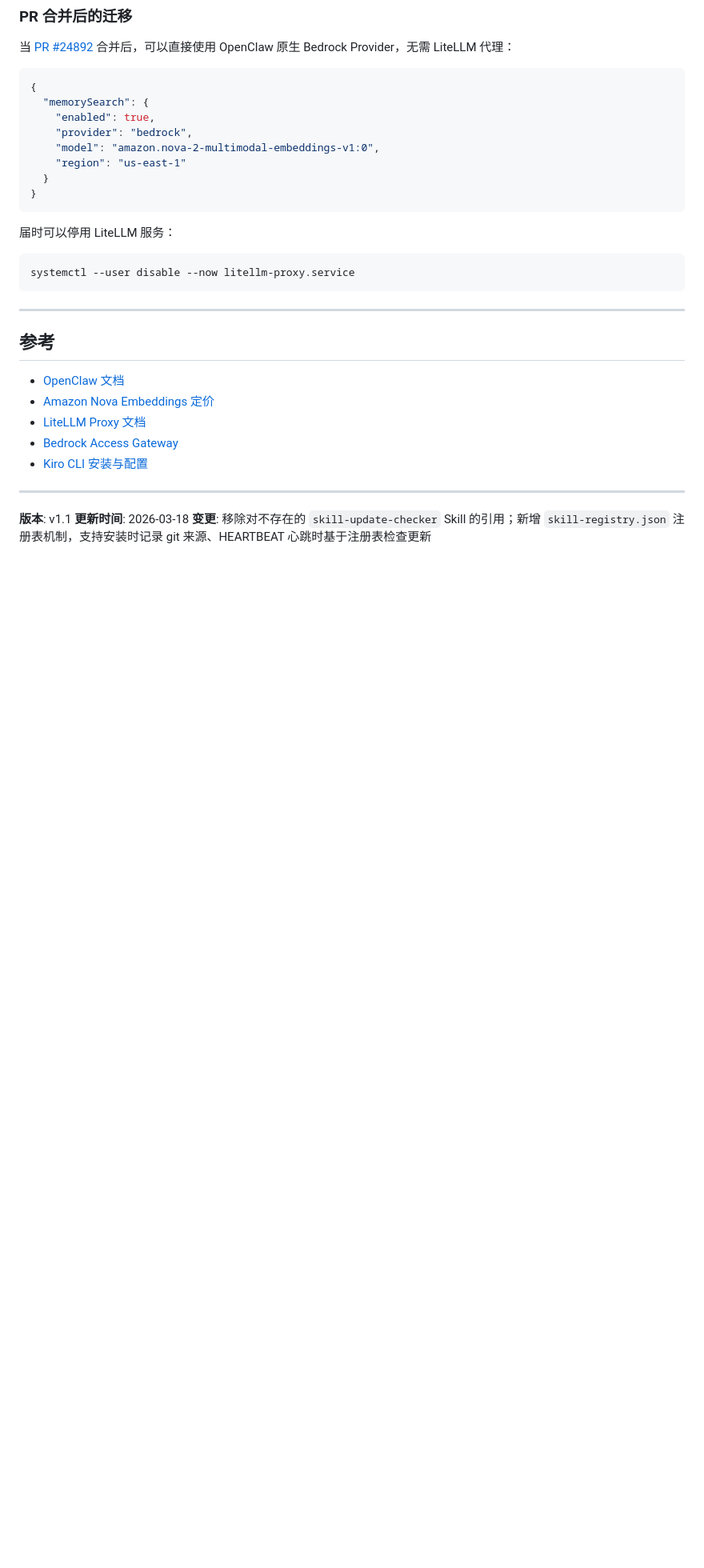
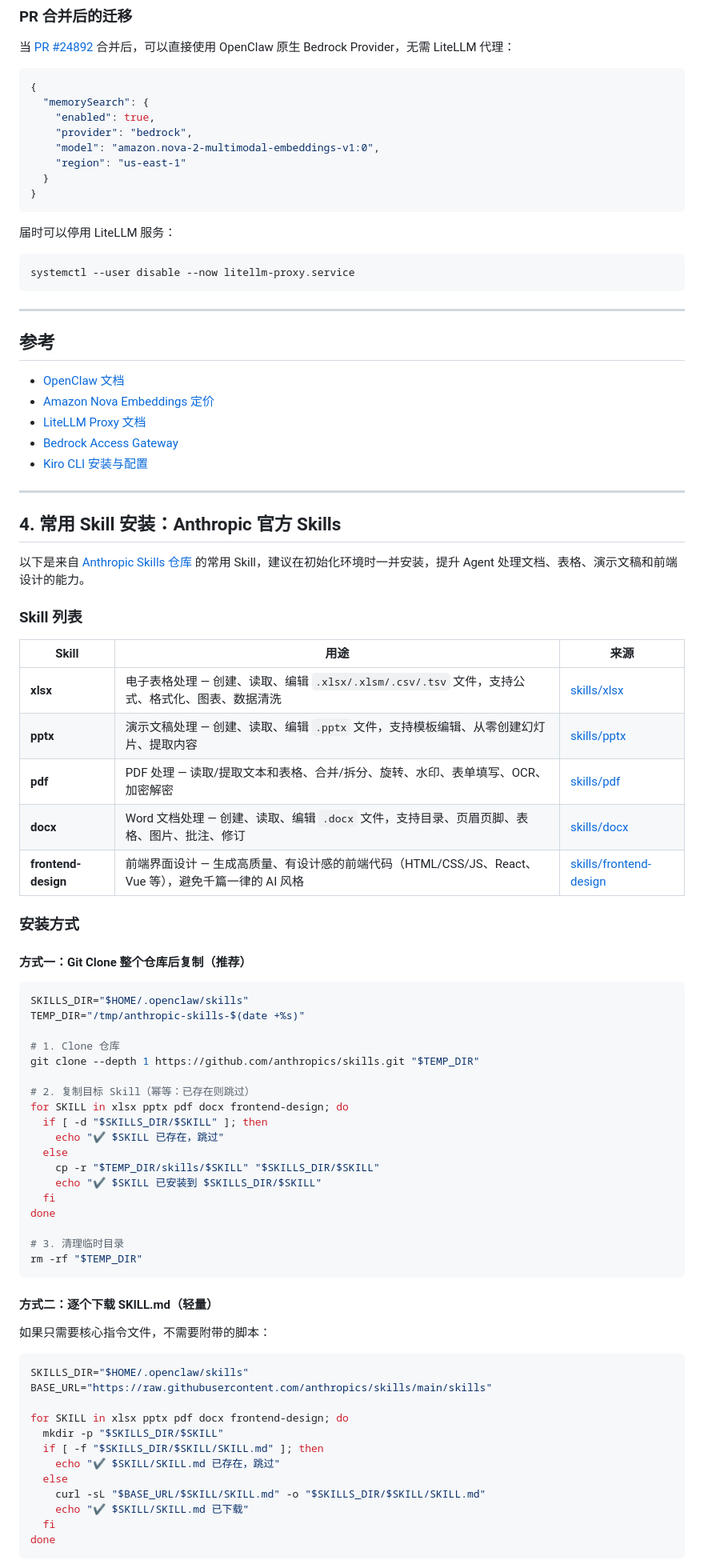
Before and after one commit to soldierxue/digital-11-enhancement4openclaw, a Markdown page: 0. Base/README.md, the part around one of its changes. Shown at 80% size. GitHub-like rendering; blank space fills up the shorter version.

Commit message:
docs: update Base README

````diff
--- a/0. Base/README.md
+++ b/0. Base/README.md
@@ -773,6 +775,61 @@ systemctl --user disable --now litellm-proxy.service
 
 ---
 
-**版本**: v1.1
-**更新时间**: 2026-03-18
-**变更**: 移除对不存在的 `skill-update-checker` Skill 的引用；新增 `skill-registry.json` 注册表机制，支持安装时记录 git 来源、HEARTBEAT 心跳时基于注册表检查更新
+## 4. 常用 Skill 安装：Anthropic 官方 Skills
+
+以下是来自 [Anthropic Skills 仓库](https://github.com/anthropics/skills) 的常用 Skill，建议在初始化环境时一并安装，提升 Agent 处理文档、表格、演示文稿和前端设计的能力。
+
+### Skill 列表
+
+| Skill | 用途 | 来源 |
+|-------|------|------|
+| **xlsx** | 电子表格处理 — 创建、读取、编辑 `.xlsx/.xlsm/.csv/.tsv` 文件，支持公式、格式化、图表、数据清洗 | [skills/xlsx](https://github.com/anthropics/skills/tree/main/skills/xlsx) |
+| **pptx** | 演示文稿处理 — 创建、读取、编辑 `.pptx` 文件，支持模板编辑、从零创建幻灯片、提取内容 | [skills/pptx](https://github.com/anthropics/skills/tree/main/skills/pptx) |
+| **pdf** | PDF 处理 — 读取/提取文本和表格、合并/拆分、旋转、水印、表单填写、OCR、加密解密 | [skills/pdf](https://github.com/anthropics/skills/tree/main/skills/pdf) |
+| **docx** | Word 文档处理 — 创建、读取、编辑 `.docx` 文件，支持目录、页眉页脚、表格、图片、批注、修订 | [skills/docx](https://github.com/anthropics/skills/tree/main/skills/docx) |
+| **frontend-design** | 前端界面设计 — 生成高质量、有设计感的前端代码（HTML/CSS/JS、React、Vue 等），避免千篇一律的 AI 风格 | [skills/frontend-design](https://github.com/anthropics/skills/tree/main/skills/frontend-design) |
+
+### 安装方式
+
+#### 方式一：Git Clone 整个仓库后复制（推荐）
+
+```bash
+SKILLS_DIR="$HOME/.openclaw/skills"
+TEMP_DIR="/tmp/anthropic-skills-$(date +%s)"
+
+# 1. Clone 仓库
+git clone --depth 1 https://github.com/anthropics/skills.git "$TEMP_DIR"
+
+# 2. 复制目标 Skill（幂等：已存在则跳过）
+for SKILL in xlsx pptx pdf docx frontend-design; do
+  if [ -d "$SKILLS_DIR/$SKILL" ]; then
+    echo "✔ $SKILL 已存在，跳过"
+  else
+    cp -r "$TEMP_DIR/skills/$SKILL" "$SKILLS_DIR/$SKILL"
+    echo "✔ $SKILL 已安装到 $SKILLS_DIR/$SKILL"
+  fi
+done
+
+# 3. 清理临时目录
+rm -rf "$TEMP_DIR"
+```
+
+#### 方式二：逐个下载 SKILL.md（轻量）
+
+如果只需要核心指令文件，不需要附带的脚本：
+
+```bash
+SKILLS_DIR="$HOME/.openclaw/skills"
+BASE_URL="https://raw.githubusercontent.com/anthropics/skills/main/skills"
+
+for SKILL in xlsx pptx pdf docx frontend-design; do
+  mkdir -p "$SKILLS_DIR/$SKILL"
+  if [ -f "$SKILLS_DIR/$SKILL/SKILL.md" ]; then
+    echo "✔ $SKILL/SKILL.md 已存在，跳过"
+  else
+    curl -sL "$BASE_URL/$SKILL/SKILL.md" -o "$SKILLS_DIR/$SKILL/SKILL.md"
+    echo "✔ $SKILL/SKILL.md 已下载"
+  fi
+done
+```
+
````
Also changed, not shown: other parts of 0. Base/README.md (+93 -2 lines).
